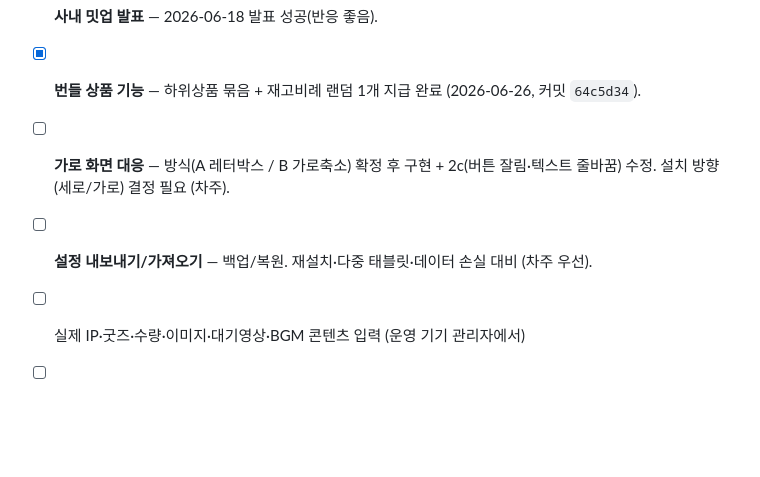
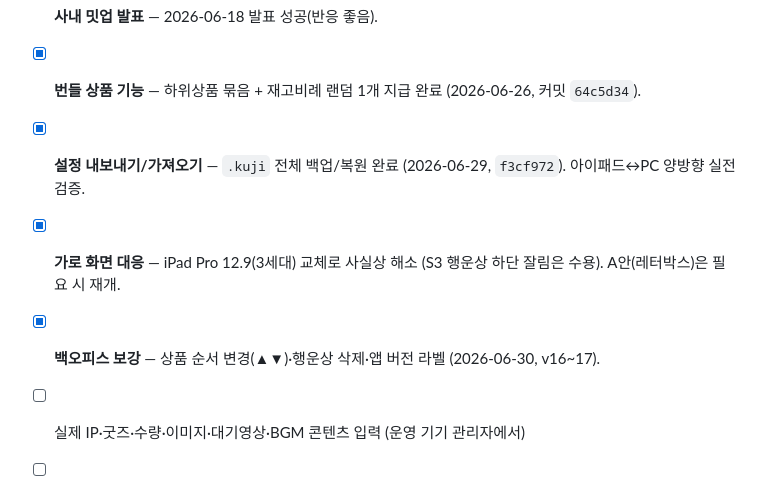
Before and after one commit to SSuperWasabi/event-game-gatcha, a Markdown page: worklog.md, the part around one of its changes. Rendered like a GitHub page; blank space fills up the shorter version.

Commit message:
docs: worklog·PRD 갱신 — 백업/복원·백오피스 보강·현장 QA 수정 (PRD v1.7)
Co-Authored-By: Claude Opus 4.8 (1M context) <noreply@anthropic.com>

```diff
--- a/worklog.md
+++ b/worklog.md
@@ -325,8 +352,9 @@ PRD v1.1 기반으로 단일 HTML + PWA 앱을 구현하고, 실기 테스트
 - [x] **정적 호스팅 배포** — GitHub Pages 채택, master 루트 배포 + 아이패드 PWA 설치 완료 (2026-06-17). 앱 URL: `https://ssuperwasabi.github.io/event-game-gatcha/kuji-app/`
 - [x] **사내 밋업 발표** — 2026-06-18 발표 성공(반응 좋음).
 - [x] **번들 상품 기능** — 하위상품 묶음 + 재고비례 랜덤 1개 지급 완료 (2026-06-26, 커밋 `64c5d34`).
-- [ ] **가로 화면 대응** — 방식(A 레터박스 / B 가로축소) 확정 후 구현 + 2c(버튼 잘림·텍스트 줄바꿈) 수정. 설치 방향(세로/가로) 결정 필요 (차주).
-- [ ] **설정 내보내기/가져오기** — 백업/복원. 재설치·다중 태블릿·데이터 손실 대비 (차주 우선).
+- [x] **설정 내보내기/가져오기** — `.kuji` 전체 백업/복원 완료 (2026-06-29, `f3cf972`). 아이패드↔PC 양방향 실전 검증.
+- [x] **가로 화면 대응** — iPad Pro 12.9(3세대) 교체로 사실상 해소 (S3 행운상 하단 잘림은 수용). A안(레터박스)은 필요 시 재개.
+- [x] **백오피스 보강** — 상품 순서 변경(▲▼)·행운상 삭제·앱 버전 라벨 (2026-06-30, v16~17).
 - [ ] 실제 IP·굿즈·수량·이미지·대기영상·BGM 콘텐츠 입력 (운영 기기 관리자에서)
 - [ ] **S2·S3 카드 프레임 통일** — 폴리싱(보류).
 - [ ] (2차) DOUBLE CHANCE상 / 카메라 촬영
```
Also changed, not shown: other parts of worklog.md (+27 -0 lines), PRD_사내팝업_쿠지이벤트.md (+7 -1 lines).
